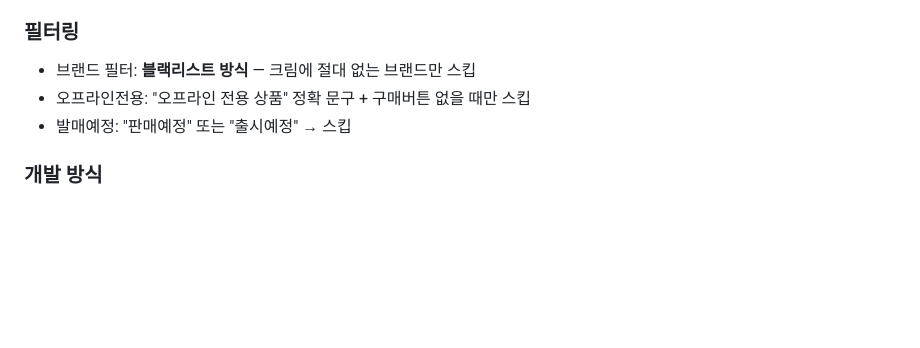
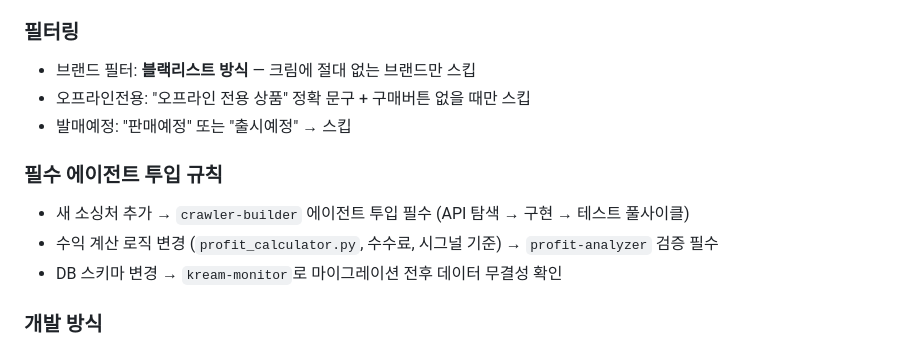
Before and after one commit to dark9266/-, a Markdown page: CLAUDE.md, the part around the change. Rendered like a GitHub page; blank space fills up the shorter version.

Commit message:
docs: 필수 에이전트 투입 규칙 추가
- 새 소싱처 → crawler-builder 필수
- 수익 계산 변경 → profit-analyzer 검증 필수
- DB 스키마 변경 → kream-monitor 무결성 확인 필수

Co-Authored-By: Claude Opus 4.6 <noreply@anthropic.com>

```diff
--- a/CLAUDE.md
+++ b/CLAUDE.md
@@ -182,6 +182,11 @@ DB 컬럼: `next_scan_at`, `scan_priority` (kream_products 테이블 확장 예
 - 오프라인전용: "오프라인 전용 상품" 정확 문구 + 구매버튼 없을 때만 스킵
 - 발매예정: "판매예정" 또는 "출시예정" → 스킵
 
+### 필수 에이전트 투입 규칙
+- 새 소싱처 추가 → `crawler-builder` 에이전트 투입 필수 (API 탐색 → 구현 → 테스트 풀사이클)
+- 수익 계산 로직 변경 (`profit_calculator.py`, 수수료, 시그널 기준) → `profit-analyzer` 검증 필수
+- DB 스키마 변경 → `kream-monitor`로 마이그레이션 전후 데이터 무결성 확인
+
 ### 개발 방식
 - Plan 모드: 큰 작업은 설계 먼저, 승인 후 실행
 - 커밋: 작업 완료 시 git commit + 디스코드 웹훅 알림
```
